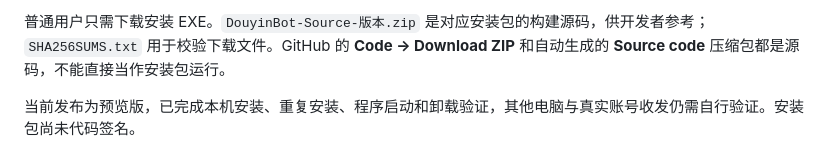
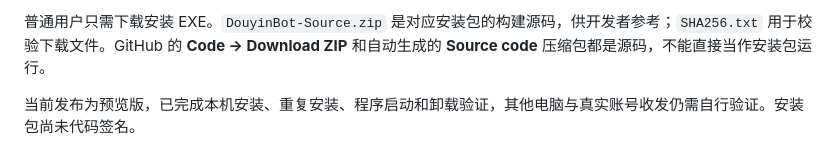
Before and after one commit to l0yce/douyin-bot-desktop, a Markdown page: README.md, the part around one of its changes. Drawn GitHub-style.

Commit message:
Simplify release download filenames

```diff
--- a/README.md
+++ b/README.md
@@ -30,5 +30,5 @@
 
-普通用户只需下载安装 EXE。`DouyinBot-Source-版本.zip` 是对应安装包的构建源码，供开发者参考；`SHA256SUMS.txt` 用于校验下载文件。GitHub 的 **Code → Download ZIP** 和自动生成的 **Source code** 压缩包都是源码，不能直接当作安装包运行。
+普通用户只需下载安装 EXE。`DouyinBot-Source.zip` 是对应安装包的构建源码，供开发者参考；`SHA256.txt` 用于校验下载文件。GitHub 的 **Code → Download ZIP** 和自动生成的 **Source code** 压缩包都是源码，不能直接当作安装包运行。
 
 当前发布为预览版，已完成本机安装、重复安装、程序启动和卸载验证，其他电脑与真实账号收发仍需自行验证。安装包尚未代码签名。
 
```
Also changed, not shown: other parts of README.md (+1 -1 lines).
